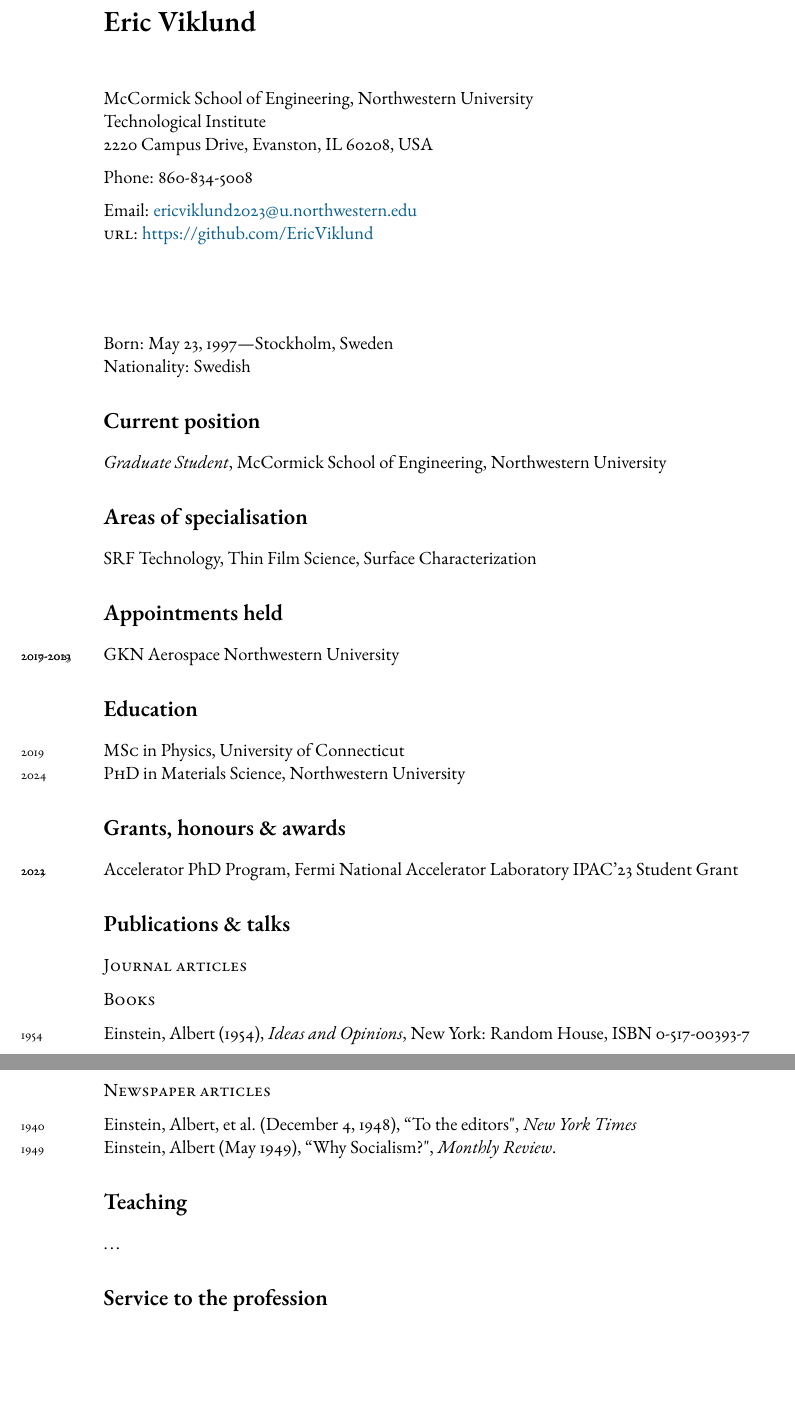
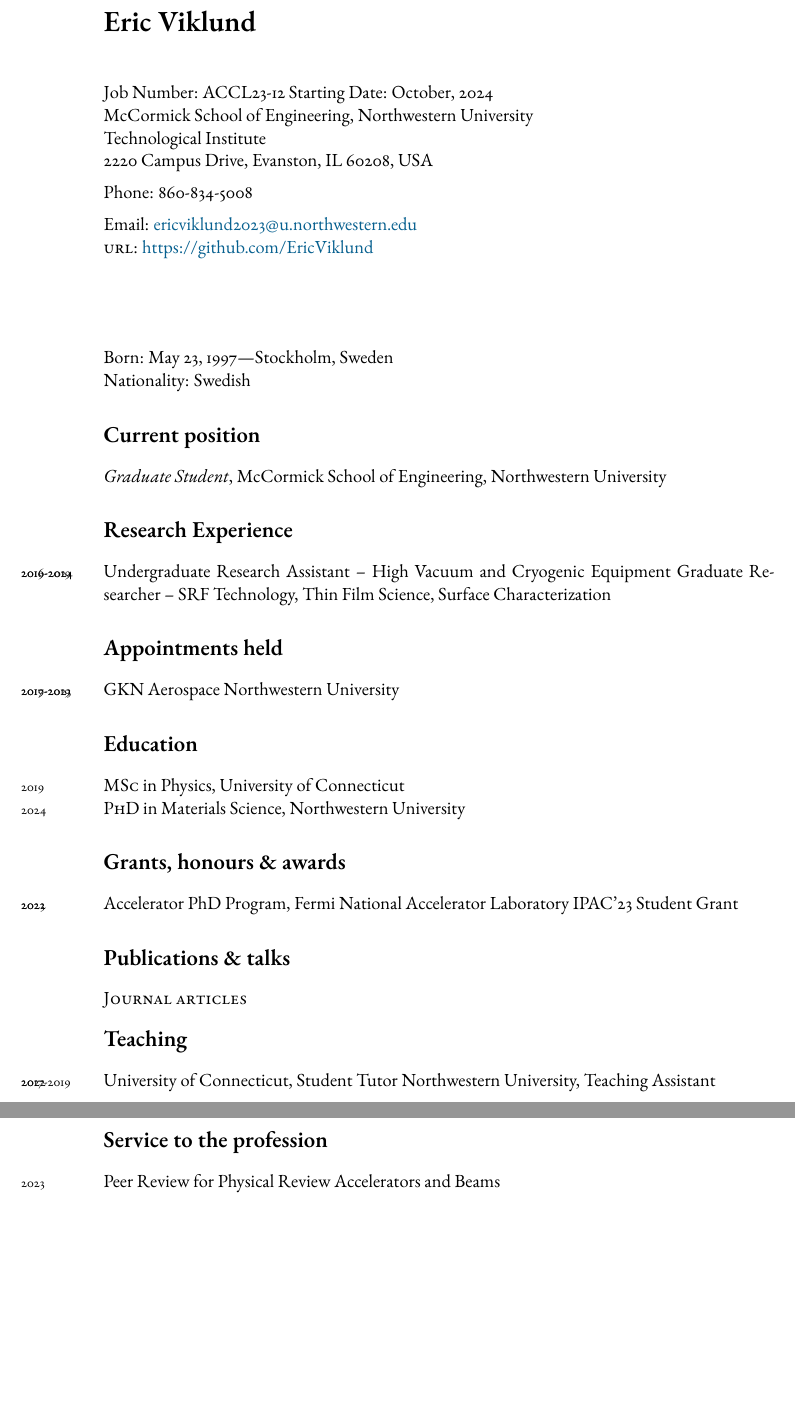
Before and after one commit to EricViklund/CV, a LaTeX document (main.tex): two parts of pages 1 and 2 of 2, joined at a grey line, cut so that both start at the same text, the shorter picture padded with empty space. Compiled offline with pdfLaTeX.

```diff
--- a/main.tex
+++ b/main.tex
@@ -40,6 +40,9 @@
 {\LARGE\bfseries Eric Viklund} % Name
 \bigskip\bigskip\medskip % Whitespace
 
+Job Number: ACCL23-12
+Starting Date: October, 2024
+
 McCormick School of Engineering,  Northwestern University\\ % Address
 Technological Institute\\ 2220 Campus Drive, Evanston, IL 60208, USA
 \medskip % Whitespace
@@ -65,9 +68,11 @@
 
 %------------------------------------------------
 
-\section*{Areas of specialisation}
+\section*{Research Experience}
 
-SRF Technology, Thin Film Science, Surface Characterization % Primary areas of research interest
+\years{2016-2019}Undergraduate Research Assistant -- High Vacuum and Cryogenic Equipment
+\years{2019-2024}Graduate Researcher -- SRF Technology, Thin Film Science, Surface Characterization
+
 
 %----------------------------------------------------------------------------------------
 %	WORK EXPERIENCE
@@ -106,32 +111,20 @@
 
 \bibliography{publications}
 
-%------------------------------------------------
-
-\subsection*{Books}
-
-\years{1954}Einstein, Albert (1954), \emph{Ideas and Opinions}, New York: Random House, ISBN 0-517-00393-7
-
-%------------------------------------------------
-
-\subsection*{Newspaper articles}
-
-\years{1940}Einstein, Albert, et al. (December 4, 1948), “To the editors", \emph{New York Times}\\
-\years{1949}Einstein, Albert (May 1949), “Why Socialism?", \emph{Monthly Review}.
-
 %----------------------------------------------------------------------------------------
 %	TEACHING
 %----------------------------------------------------------------------------------------
 
 \section*{Teaching}
 
-\ldots
+\years{2017-2019} University of Connecticut, Student Tutor
+\years{2022} Northwestern University, Teaching Assistant
 
 %------------------------------------------------
 
 \section*{Service to the profession}
 
-\ldots
+\years{2023}Peer Review for Physical Review Accelerators and Beams
 
 \vfill % Whitespace before final footer
 
```
Also changed, not shown: research_statement.tex (added, +50 -0 lines), main.tex (2 more changed lines), 6 other files.
